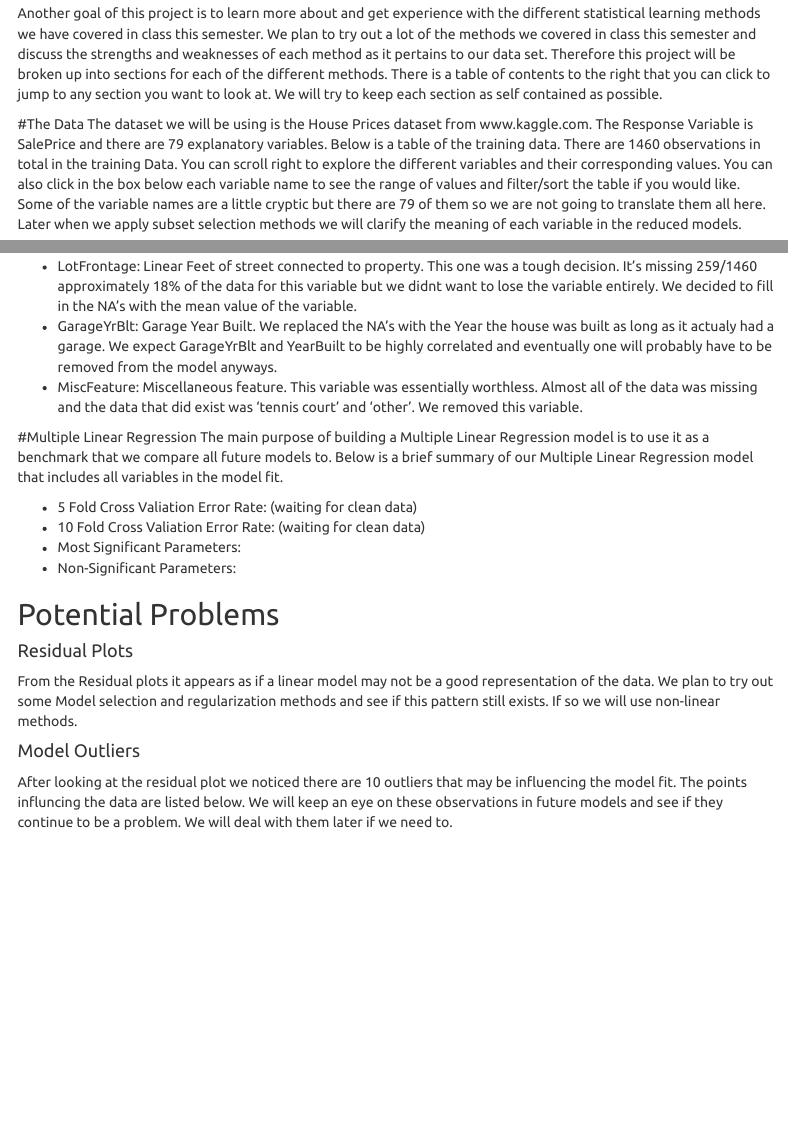
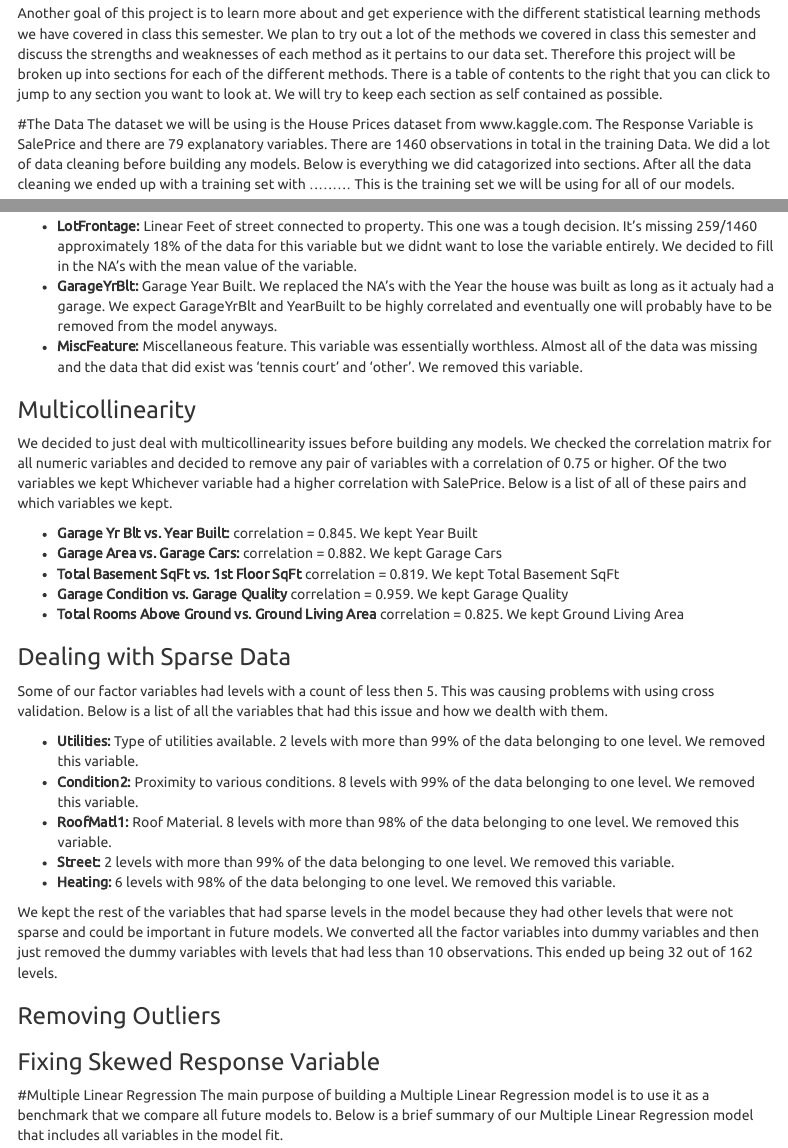
Before and after one commit to JSheldon3488/Statistical-Learning-Project, an R Markdown document (HousingDataProject.Rmd): the page in a window 1100 px wide, from 370 px down, and a second part further down, joined at a grey line. Rendered offline with R 4.5, knitr and Pandoc, with nearby package versions; some code elsewhere in the file could not run offline; menus at the side of the page are left out.

Commit message:
Almost finished with cleaning the Data

````diff
--- a/HousingDataProject.Rmd
+++ b/HousingDataProject.Rmd
@@ -6,6 +6,7 @@ output:
   html_document:
     toc: true
     toc_float: true
+    toc_depth: 3
     theme: united
     highlight: tango
     keep_tex: true
@@ -28,21 +29,19 @@ Another goal of this project is to learn more about and get experience with the
 
 
 #The Data
-The dataset we will be using is the House Prices dataset from www.kaggle.com. The Response Variable is SalePrice and there are 79 explanatory variables. Below is a table of the training data. There are 1460 observations in total in the training Data. You can scroll right to explore the different variables and their corresponding values. You can also click in the box below each variable name to see the range of values and filter/sort the table if you would like. Some of the variable names are a little cryptic but there are 79 of them so we are not going to translate them all here. Later when we apply subset selection methods we will clarify the meaning of each variable in the reduced models.
+The dataset we will be using is the House Prices dataset from www.kaggle.com. The Response Variable is SalePrice and there are 79 explanatory variables. There are 1460 observations in total in the training Data. We did a lot of data cleaning before building any models. Below is everything we did catagorized into sections. After all the data cleaning we ended up with a training set with ......... This is the training set we will be using for all of our models.
 
 ```{r echo = FALSE}
 trainData = read.csv("train.csv", stringsAsFactors = FALSE)
 testData = read.csv("test.csv", stringsAsFactors = FALSE)
-#datatable(trainData, rownames = FALSE, filter="top", options = list(pageLength = 10, scrollX=T, sDom= '<"top">lrt<"bottom">ip') )
 ```
 
-##  Cleaning the Data
-Upon further inspection of the data we noticed we had some variables that were causing us trouble. There are 19 variables with missing data. For some of the variables NA's really meant "None" so we fixed those by converting NA to "None". There was also a couple of observations that had one missing value for a given variable and we just fixed that by predicting the mean/mode of that variable for that observation. Any other additional modification is listed below along with the reason why we choose that modification.
+###  Dealing with NA's
+Upon further inspection of the data we noticed we had some variables that were causing us trouble. There are 19 variables with missing data. For a lot of the categorical variables "NA's" really meant "None" so we fixed those by converting NA level to a "None" level. There was also a couple of observations that had one missing value for a given variable and we just fixed that by predicting the mean/mode of that variable for that observation. Any other additional modification is listed below along with the reason why we choose that modification.
 
-* LotFrontage: Linear Feet of street connected to property. This one was a tough decision. It's missing 259/1460 approximately 18% of the data for this variable but we didnt want to lose the variable entirely. We decided to fill in the NA's with the mean value of the variable.
-* GarageYrBlt: Garage Year Built. We replaced the NA's with the Year the house was built as long as it actualy had a garage. We expect GarageYrBlt and YearBuilt to be highly correlated and eventually one will probably have to be removed from the model anyways.
-* MiscFeature: Miscellaneous feature. This variable was essentially worthless. Almost all of the data was missing and the data that did exist was 'tennis court' and 'other'. We removed this variable.
-
+* **LotFrontage:** Linear Feet of street connected to property. This one was a tough decision. It's missing 259/1460 approximately 18% of the data for this variable but we didnt want to lose the variable entirely. We decided to fill in the NA's with the mean value of the variable.
+* **GarageYrBlt:** Garage Year Built. We replaced the NA's with the Year the house was built as long as it actualy had a garage. We expect GarageYrBlt and YearBuilt to be highly correlated and eventually one will probably have to be removed from the model anyways.
+* **MiscFeature:** Miscellaneous feature. This variable was essentially worthless. Almost all of the data was missing and the data that did exist was 'tennis court' and 'other'. We removed this variable.
 
 ```{r, Finding the NAs, include=  FALSE, comment = ""}
 NAVariables <- which(colSums(is.na(trainData)) > 0)
@@ -160,19 +158,34 @@ trainData$KitchenQual = as.integer(revalue(trainData$KitchenQual, Qualities))
 trainData$Functional = as.integer(revalue(trainData$Functional, c('Sal'=0, 'Sev'=1, 'Maj2'=2, 'Maj1'=3, 'Mod'=4, 'Min2'=5, 'Min1'=6, 'Typ'=7)))
 trainData$PavedDrive = as.integer(revalue(trainData$PavedDrive, c('N'=0, 'P'=1, 'Y'=2)))
 
-
-#Variables We got Rid of
-trainData = subset(trainData, select = -Utilities)
-trainData = subset(trainData, select = -Condition2)
 #Not a part of the data just observation #
 trainData = subset(trainData, select = -Id)
-#Too Sparse < 1% of data not in same category
-trainData = subset(trainData, select = -RoofMatl)
-
-
 
 #Make sure Empty
 charVariables = names(trainData[,sapply(trainData, is.character)])
 charVariables
 ```
 
+###  Multicollinearity
+We decided to just deal with multicollinearity issues before building any models. We checked the correlation matrix for all numeric variables and decided to remove any pair of variables with a correlation of 0.75 or higher. Of the two variables we kept Whichever variable had a higher correlation with SalePrice. Below is a list of all of these pairs and which variables we kept.
+
+* **Garage Yr Blt vs. Year Built:** correlation = 0.845. We kept Year Built
+* **Garage Area vs. Garage Cars:** correlation = 0.882. We kept Garage Cars
+* **Total Basement SqFt vs. 1st Floor SqFt** correlation = 0.819. We kept Total Basement SqFt
+* **Garage Condition vs. Garage Quality** correlation = 0.959. We kept Garage Quality
+* **Total Rooms Above Ground vs. Ground Living Area** correlation = 0.825. We kept Ground Living Area
+
+```{r Multicollinearity, include=FALSE, echo=FALSE}
+#Finding the Correlated Variables
+    # numericVars <- which(sapply(trainData, is.numeric))
+    # all_numVar <- trainData[, numericVars]
+    # #Garage Year Build vs YearBuilt
+    # print(cor(all_numVar, trainData$GarageYrBlt) > 0.75)
+    # print(cor(trainData$GarageYrBlt, trainData$SalePrice))
+    # print(cor(trainData$YearBuilt, trainData$SalePrice))
+    # #Garage Garage Cars vs GarageArea
+    # print(cor(trainData$GarageArea, trainData$GarageCars))
+    # print(cor(trainData$GarageArea, trainData$SalePrice))
+    # print(cor(trainData$GarageCars, trainData$SalePrice))
+    # #TotalBsmtSF vs. X1stFlrSF
+    # print(cor(trainData$TotalBsmtSF, all_numVar) > 0.75)
@@ -178,0 +195,7 @@ charVariables
+    # #GarageCond vs. Garage Quality
+    # print(cor(trainData$GarageCond, all_numVar) > 0.75)
+    # print(cor(trainData$GarageCond, trainData$GarageQual))
+    # print(cor(trainData$GarageCond, trainData$SalePrice))
+    # print(cor(trainData$GarageQual, trainData$SalePrice))
+    # #Total Rooms Above Ground vs. Ground Living Area
+    # print(cor(trainData$TotRmsAbvGrd, all_numVar) > 0.75)
@@ -178,0 +206 @@ charVariables
+#Remove the Variables
@@ -178,0 +213,23 @@ charVariables
+#Check Removed
+#dim(trainData)
+```
+
+###  Dealing with Sparse Data
+Some of our factor variables had levels with a count of less then 5. This was causing problems with using cross validation. Below is a list of all the variables that had this issue and how we dealth with them.
+
+* **Utilities:** Type of utilities available. 2 levels with more than 99% of the data belonging to one level. We removed this variable.
+* **Condition2:** Proximity to various conditions. 8 levels with 99% of the data belonging to one level. We removed this variable.
+* **RoofMatl1:** Roof Material. 8 levels with more than 98% of the data belonging to one level. We removed this variable.
+* **Street:** 2 levels with more than 99% of the data belonging to one level. We removed this variable.
+* **Heating:** 6 levels with 98% of the data belonging to one level. We removed this variable.
+
+We kept the rest of the variables that had sparse levels in the model because they had other levels that were not sparse and could be important in future models. We converted all the factor variables into dummy variables and then just removed the dummy variables with levels that had less than 10 observations. This ended up being 32 out of 162 levels.
+
+```{r Looking at Catagorical Variables, echo=FALSE, include=FALSE}
+#Find Categorical Variables
+numericVars = which(sapply(trainData, is.numeric))
+all_factorVars = trainData[,-numericVars]
+print(names(all_factorVars))
+```
+```{r Sparse Data, include=FALSE,echo=FALSE}
+#Too Sparse < 2% of data not in same category
@@ -179,19 +242,39 @@ charVariables
+```{r Dummy Variables, include=FALSE, echo=FALSE}
+#Find all the factor variables
+factorVars = which(sapply(trainData, is.factor))
+factorVars = names(factorVars)
+#Create seperate data frame to convert factor variables to dummy varaibles
+DFfactors = trainData[, factorVars]
+DFdummies = dummy.data.frame(DFfactors, sep = ".")
+#Find Sparse dummy variables
+sparseLevels <- which(colSums(DFdummies[1:nrow(trainData[!is.na(trainData$SalePrice),]),])<10)
+#Remove Sparse dummy variables
+DFdummies = DFdummies[,-sparseLevels]
+#combine all the non factor variables in original data frame with our new dummy variables
+DFnumeric = trainData[,!(names(trainData) %in% factorVars)]
+trainDF.dummies = cbind(DFnumeric, DFdummies)
+```
+
+###  Removing Outliers
+
+###  Fixing Skewed Response Variable
+
+
 #Multiple Linear Regression
 The main purpose of building a Multiple Linear Regression model is to use it as a benchmark that we compare all future models to. Below is a brief summary of our Multiple Linear Regression model that includes all variables in the model fit.
 
-* 5 Fold Cross Valiation Error Rate: (waiting for clean data)
 * 10 Fold Cross Valiation Error Rate: (waiting for clean data)
 * Most Significant Parameters:
 * Non-Significant Parameters:
 
 ```{r, Base Model, echo=FALSE, include=FALSE}
-baseModel = glm(SalePrice ~ ., data = trainData)
+baseModel = glm(SalePrice ~ ., data = trainDF.dummies)
 summary(baseModel)
 ```
 
 ```{r, Cross Validation, comment="", include=FALSE, echo=FALSE}
-set.seed(4)
-cvTrainData = trainData
+set.seed(1)
+cvTrainData = trainDF.dummies
 cv.error10 = cv.glm(cvTrainData, baseModel, K=10)$delta[1]
 ```
 
````
Also changed, not shown: HousingDataProject.Rmd (22 more changed lines).
